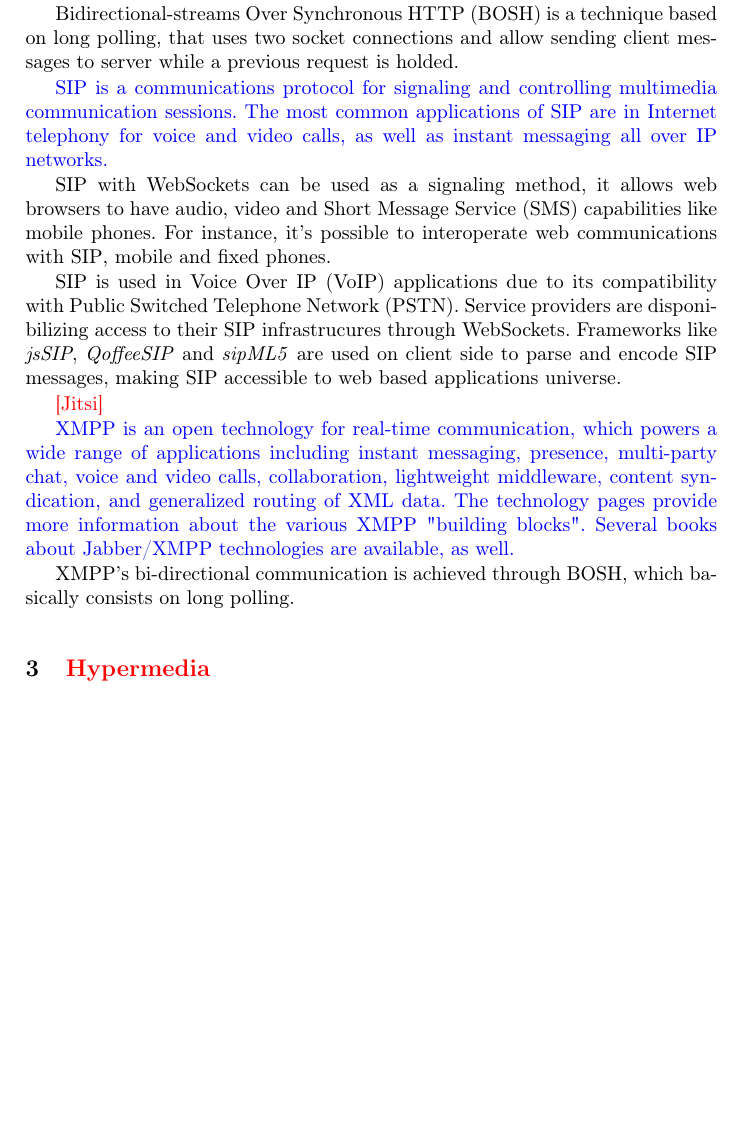
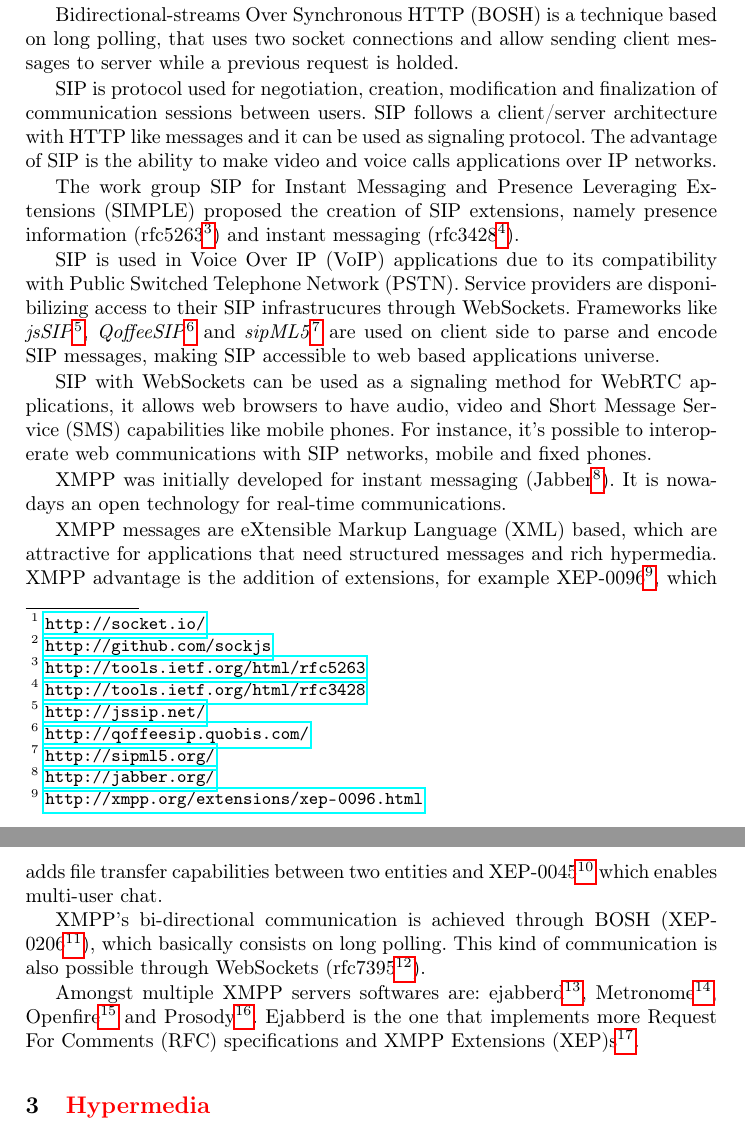
Before and after one commit to hdlopesrocha/ist168621, a LaTeX thesis (tese/template_project_latex.tex): part of page 3 of 6 before the commit and two parts of pages 3 and 4 of 6 after it, the two joined at a grey line, cut so that both start at the same text, the shorter picture padded with empty space. Compiled offline with pdfLaTeX; the source files are stored in an older character set and shown here as Unicode.

Commit message:
[ADD] almost finished XMPP

```diff
--- a/tese/template_project_latex.tex
+++ b/tese/template_project_latex.tex
@@ -27,9 +27,11 @@
 \newacro{MPEG}{Moving Picture Experts Group}
 \newacro{NAT}{Network Address Translation}
 \newacro{PSTN}{Public Switched Telephone Network}
+\newacro{RFC}{Request For Comments}
 \newacro{SAMI}{Synchronized Accessible Media Interchange}
 \newacro{SDP}{Session Description Protocol}
 \newacro{SIP}{Session Initiation Protocol}
+\newacro{SIMPLE}{SIP for Instant Messaging and Presence Leveraging Extensions}
 \newacro{SMIL}{Synchronized Multimedia Integration Language}
 \newacro{SMS}{Short Message Service}
 \newacro{SRT}{SubRip Text}
@@ -40,6 +42,7 @@
 \newacro{TURN}{Traversal Using Relays around NAT}
 \newacro{VoIP}{Voice Over IP}
 \newacro{WebRTC}{Web Real-Time Communication}
+\newacro{XEP}{XMPP Extensions}
 \newacro{XML}{eXtensible Markup Language}
 \newacro{XMPP}{Extensible Messaging and Presence Protocol}
 \overfullrule=2cm
@@ -92,22 +95,25 @@ Compared to Skype, \ac{WebRTC} allows web browser real time communications witho
 
   A technique called long polling consists on making the server hold the request until there is fresh information or expiring after some time, after the receival, the client makes another request. This results on a better network usage and a faster server response, but both simple polling and long polling requests are sent with \ac{HTTP} headers, which adds data overhead, specialy for small messages.
 
-  WebSockets provide bidirectional communications trough a full-duplex socket channel. WebSocket handshake phase specifies an \ac{HTTP} header in order to upgrade to websocket type of communication, the remainder messages are done without \ac{HTTP} headers, which leads to much smaller messages and better network usage. WebSockets may not be avalailable on every web browser, frameworks like \textit{socket.io} and \textit{SockJS} uses \ac{HTTP} when there is no support for WebSockets.
+  WebSockets provide bidirectional communications trough a full-duplex socket channel. WebSocket handshake phase specifies an \ac{HTTP} header in order to upgrade to websocket type of communication, the remainder messages are done without \ac{HTTP} headers, which leads to much smaller messages and better network usage. WebSockets may not be avalailable on every web browser, frameworks like \textit{socket.io}\footnote{\url{http://socket.io/}} and \textit{SockJS}\footnote{\url{http://github.com/sockjs}} uses \ac{HTTP} when there is no support for WebSockets.
 
   \ac{BOSH} is a technique based on long polling, that uses two socket connections and allow sending client messages to server while a previous request is holded.
 
-  {\color{blue} \ac{SIP} is a communications protocol for signaling and controlling multimedia communication sessions. The most common applications of SIP are in Internet telephony for voice and video calls, as well as instant messaging all over \ac{IP} networks.}
+  \ac{SIP} is protocol used for negotiation, creation, modification and finalization of communication sessions between users. \ac{SIP} follows a client/server architecture with \ac{HTTP} like messages and it can be used as signaling protocol. The advantage of \ac{SIP} is the ability to make video and voice calls applications over \ac{IP} networks.
 
-  \ac{SIP} with WebSockets can be used as a signaling method, it allows web browsers to have audio, video and \ac{SMS} capabilities like mobile phones. For instance, it's possible to interoperate web communications with \ac{SIP}, mobile and fixed phones.
+  The work group \ac{SIMPLE} proposed the creation of \ac{SIP} extensions, namely presence information (rfc5263\footnote{\url{http://tools.ietf.org/html/rfc5263}}) and instant messaging (rfc3428\footnote{\url{http://tools.ietf.org/html/rfc3428}}).
 
-  \ac{SIP} is used in \ac{VoIP} applications due to its compatibility with \ac{PSTN}. Service providers are disponibilizing access to their \ac{SIP} infrastrucures through WebSockets. Frameworks like \textit{jsSIP}, \textit{QoffeeSIP} and \textit{sipML5} are used on client side to parse and encode \ac{SIP} messages, making \ac{SIP} accessible to web based applications universe.
+  \ac{SIP} is used in \ac{VoIP} applications due to its compatibility with \ac{PSTN}. Service providers are disponibilizing access to their \ac{SIP} infrastrucures through WebSockets. Frameworks like \textit{jsSIP}\footnote{\url{http://jssip.net/}}, \textit{QoffeeSIP}\footnote{\url{http://qoffeesip.quobis.com/}} and \textit{sipML5}\footnote{\url{http://sipml5.org/}} are used on client side to parse and encode \ac{SIP} messages, making \ac{SIP} accessible to web based applications universe.
 
-  {\color{red}[Jitsi]}
+  \ac{SIP} with WebSockets can be used as a signaling method for WebRTC applications, it allows web browsers to have audio, video and \ac{SMS} capabilities like mobile phones. For instance, it's possible to interoperate web communications with \ac{SIP} networks, mobile and fixed phones.
 
-  {\color{blue} \ac{XMPP} is an open technology for real-time communication, which powers a wide range of applications including instant messaging, presence, multi-party chat, voice and video calls, collaboration, lightweight middleware, content syndication, and generalized routing of XML data. The technology pages provide more information about the various XMPP "building blocks". Several books about Jabber/XMPP technologies are available, as well.}
+  \ac{XMPP} was initially developed for instant messaging (Jabber\footnote{\url{http://jabber.org/}}). It is nowadays an open technology for real-time communications.
 
+  \ac{XMPP} messages are \ac{XML} based, which are attractive for applications that need structured messages and rich hypermedia. \ac{XMPP} advantage is the addition of extensions, for example XEP-0096\footnote{\url{http://xmpp.org/extensions/xep-0096.html}}, which adds file transfer capabilities between two entities and XEP-0045\footnote{\url{http://xmpp.org/extensions/xep-0045.html}} which enables multi-user chat.
 
-  \ac{XMPP}'s bi-directional communication is achieved through \ac{BOSH}, which basically consists on long polling.
+  \ac{XMPP}'s bi-directional communication is achieved through \ac{BOSH} (XEP-0206\footnote{\url{http://xmpp.org/extensions/xep-0206.html}}), which basically consists on long polling. This kind of communication is also possible through WebSockets (rfc7395\footnote{\url{http://tools.ietf.org/html/rfc7395}}).
+
+  Amongst multiple XMPP servers softwares are: ejabberd\footnote{\url{http://jabberd.im/}}, Metronome\footnote{\url{http://lightwitch.org/metronome}}, Openfire\footnote{\url{http://igniterealtime.org/projects/openfire/}} and Prosody\footnote{\url{http://prosody.im/}}. Ejabberd is the one that implements more \ac{RFC} specifications and \ac{XEP}s\footnote{\url{http://en.wikipedia.org/wiki/Comparison_of_XMPP_server_software}}.
 
 \section{\color{red}Hypermedia}
 
```
Also changed, not shown: tese/template_project_latex.pdf, 1 other file.
